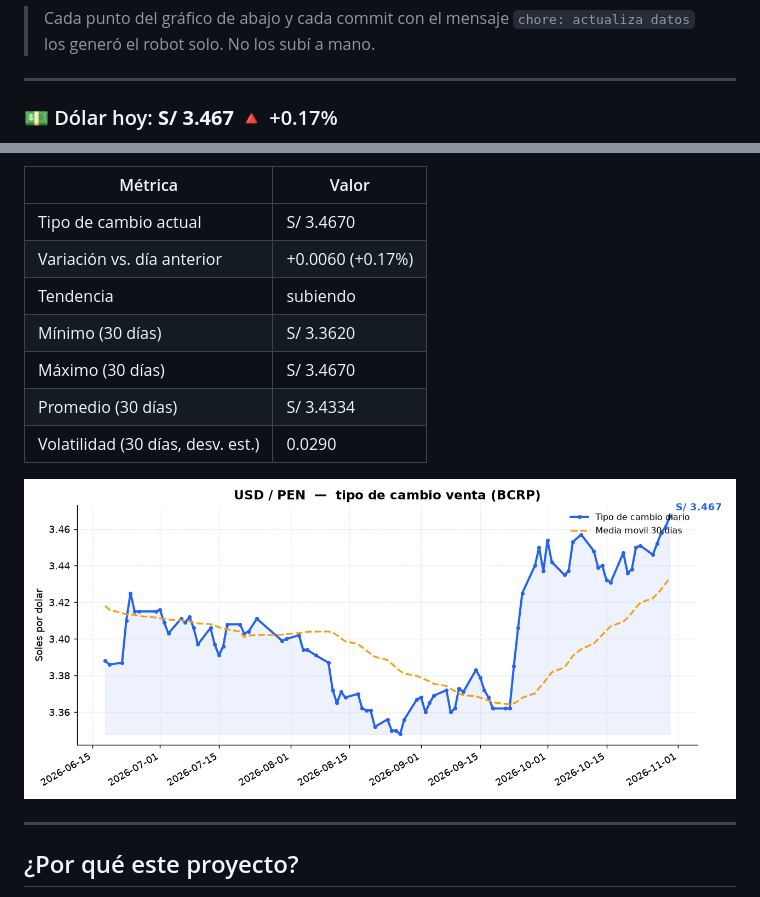
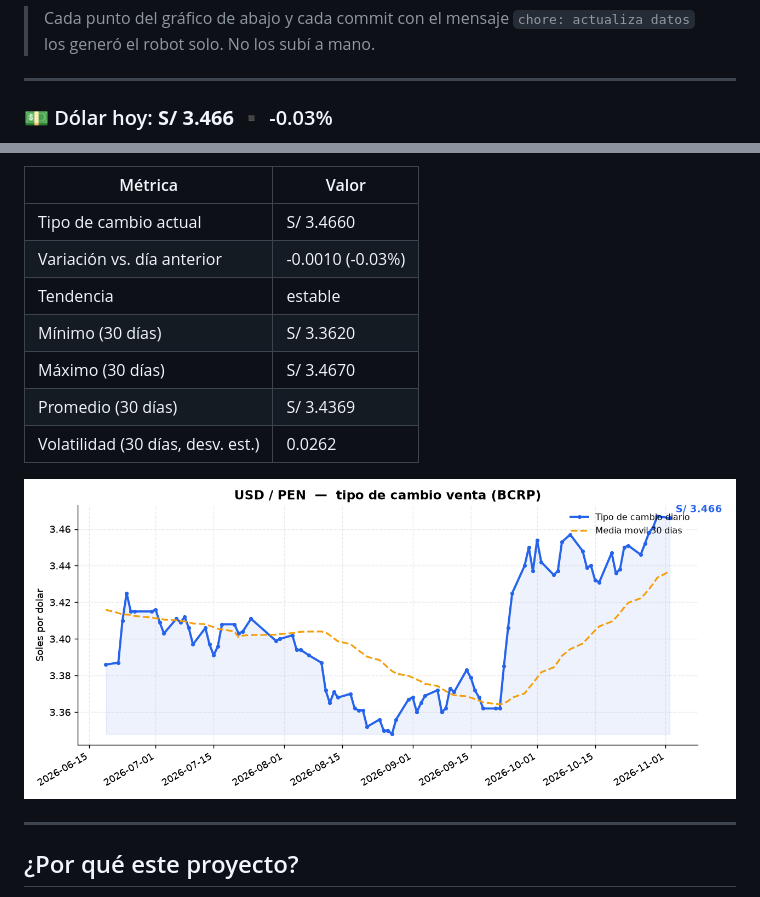
Before and after one commit to acm02-a/pen-radar, a Markdown page: README.md, 2 parts joined by grey strips. GitHub-like rendering; pictures changed too: charts/usd_pen.png.

Commit message:
chore: actualiza datos del tipo de cambio

```diff
--- a/README.md
+++ b/README.md
@@ -16,5 +16,5 @@ GitHub Actions.
 
 <!--DATA:START-->
 
-### 💵 Dólar hoy: **S/ 3.467**  🔺 +0.17%
+### 💵 Dólar hoy: **S/ 3.466**  ▪️ -0.03%
 
@@ -22,13 +22,13 @@ _Última actualización: 2026-10-30 (automática vía GitHub Actions)_
 
 | Métrica | Valor |
 |---|---|
-| Tipo de cambio actual | S/ 3.4670 |
-| Variación vs. día anterior | +0.0060 (+0.17%) |
-| Tendencia | subiendo |
+| Tipo de cambio actual | S/ 3.4660 |
+| Variación vs. día anterior | -0.0010 (-0.03%) |
+| Tendencia | estable |
 | Mínimo (30 días) | S/ 3.3620 |
 | Máximo (30 días) | S/ 3.4670 |
-| Promedio (30 días) | S/ 3.4334 |
-| Volatilidad (30 días, desv. est.) | 0.0290 |
+| Promedio (30 días) | S/ 3.4369 |
+| Volatilidad (30 días, desv. est.) | 0.0262 |
 
 ![Evolución USD/PEN](charts/usd_pen.png)
 
```
Also changed, not shown: other parts of README.md (+1 -1 lines), 2 other files.
